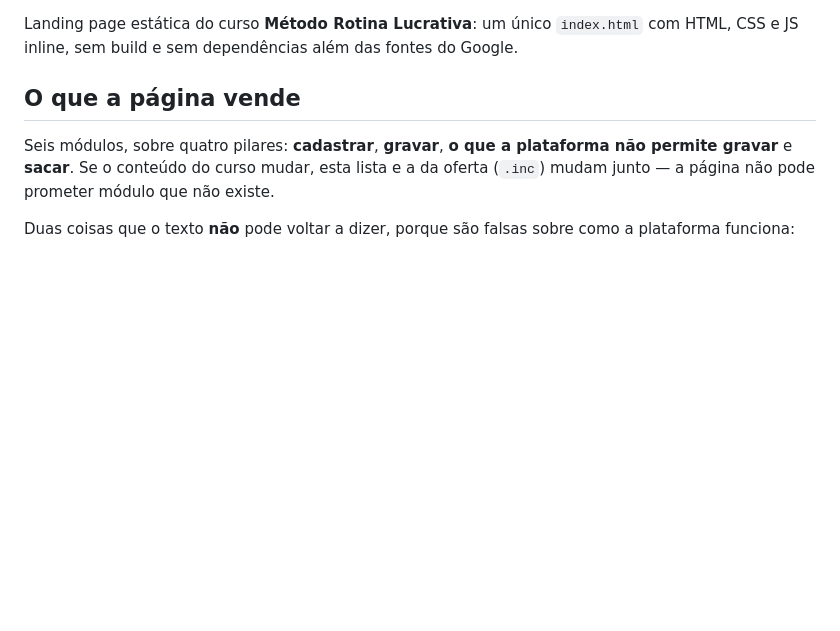
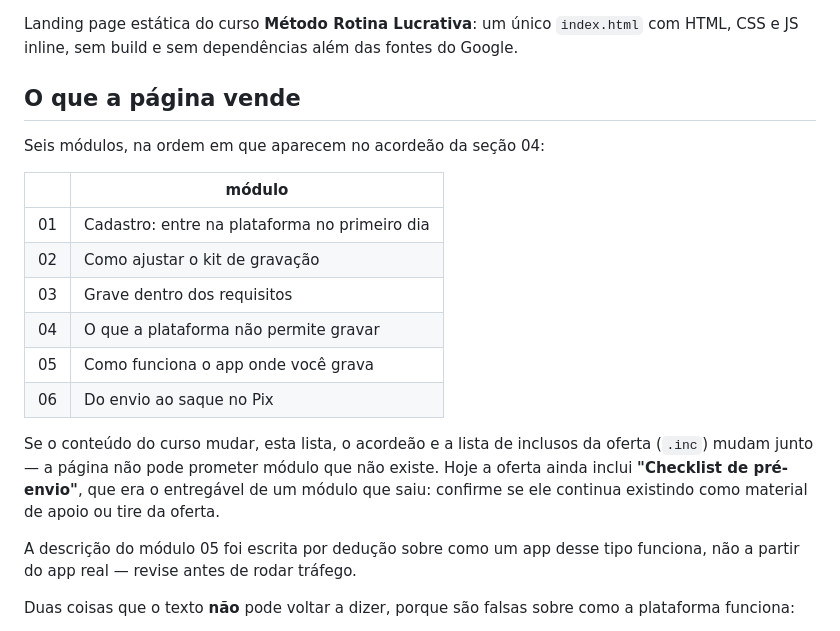
Before and after one commit to manupoly/metodo-rotina-lucrativa, a Markdown page: README.md, the part around the change. GitHub-like rendering; blank space fills up the shorter version.

Commit message:
README lista os seis modulos como estao hoje
A descricao anterior falava em "quatro pilares", que deixou de cobrir a
lista: o kit e o app nao cabem em cadastrar/gravar/nao-pode/sacar. Agora e
a tabela dos seis, na ordem do acordeao.

Registrado tambem que a oferta ainda inclui o "Checklist de pre-envio",
entregavel de um modulo que saiu, e que a descricao do modulo 05 foi
deduzida, nao verificada contra o app real.

Co-Authored-By: Claude Opus 5 <noreply@anthropic.com>

```diff
--- a/README.md
+++ b/README.md
@@ -4,7 +4,20 @@ Landing page estática do curso **Método Rotina Lucrativa**: um único `index.h
 
 ## O que a página vende
 
-Seis módulos, sobre quatro pilares: **cadastrar**, **gravar**, **o que a plataforma não permite gravar** e **sacar**. Se o conteúdo do curso mudar, esta lista e a da oferta (`.inc`) mudam junto — a página não pode prometer módulo que não existe.
+Seis módulos, na ordem em que aparecem no acordeão da seção 04:
+
+| | módulo |
+| --- | --- |
+| 01 | Cadastro: entre na plataforma no primeiro dia |
+| 02 | Como ajustar o kit de gravação |
+| 03 | Grave dentro dos requisitos |
+| 04 | O que a plataforma não permite gravar |
+| 05 | Como funciona o app onde você grava |
+| 06 | Do envio ao saque no Pix |
+
+Se o conteúdo do curso mudar, esta lista, o acordeão e a lista de inclusos da oferta (`.inc`) mudam junto — a página não pode prometer módulo que não existe. Hoje a oferta ainda inclui **"Checklist de pré-envio"**, que era o entregável de um módulo que saiu: confirme se ele continua existindo como material de apoio ou tire da oferta.
+
+A descrição do módulo 05 foi escrita por dedução sobre como um app desse tipo funciona, não a partir do app real — revise antes de rodar tráfego.
 
 Duas coisas que o texto **não** pode voltar a dizer, porque são falsas sobre como a plataforma funciona:
 
```
